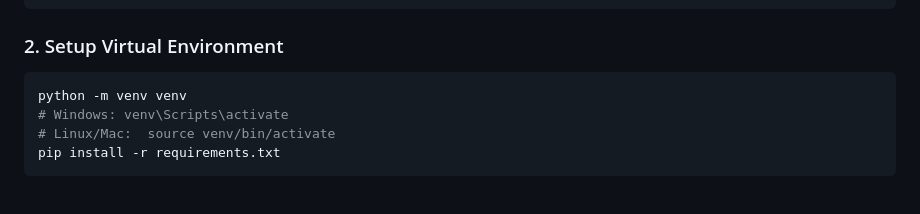
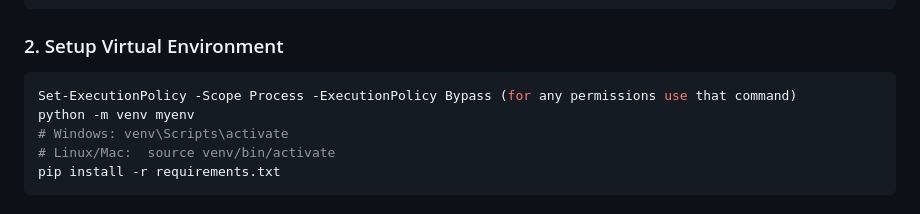
Before and after one commit to yallalaraja/Attendance_Management_System-Team-Alpha-, a Markdown page: README.md, the part around the change. Drawn GitHub-style.

Commit message:
readme file done

````diff
--- a/README.md
+++ b/README.md
@@ -42,7 +42,8 @@ cd Attendance_Management_System-Team-Alpha-
 ### 2. Setup Virtual Environment
 
 ```bash
-python -m venv venv
+Set-ExecutionPolicy -Scope Process -ExecutionPolicy Bypass (for any permissions use that command)
+python -m venv myenv
 # Windows: venv\Scripts\activate
 # Linux/Mac:  source venv/bin/activate
 pip install -r requirements.txt
````
